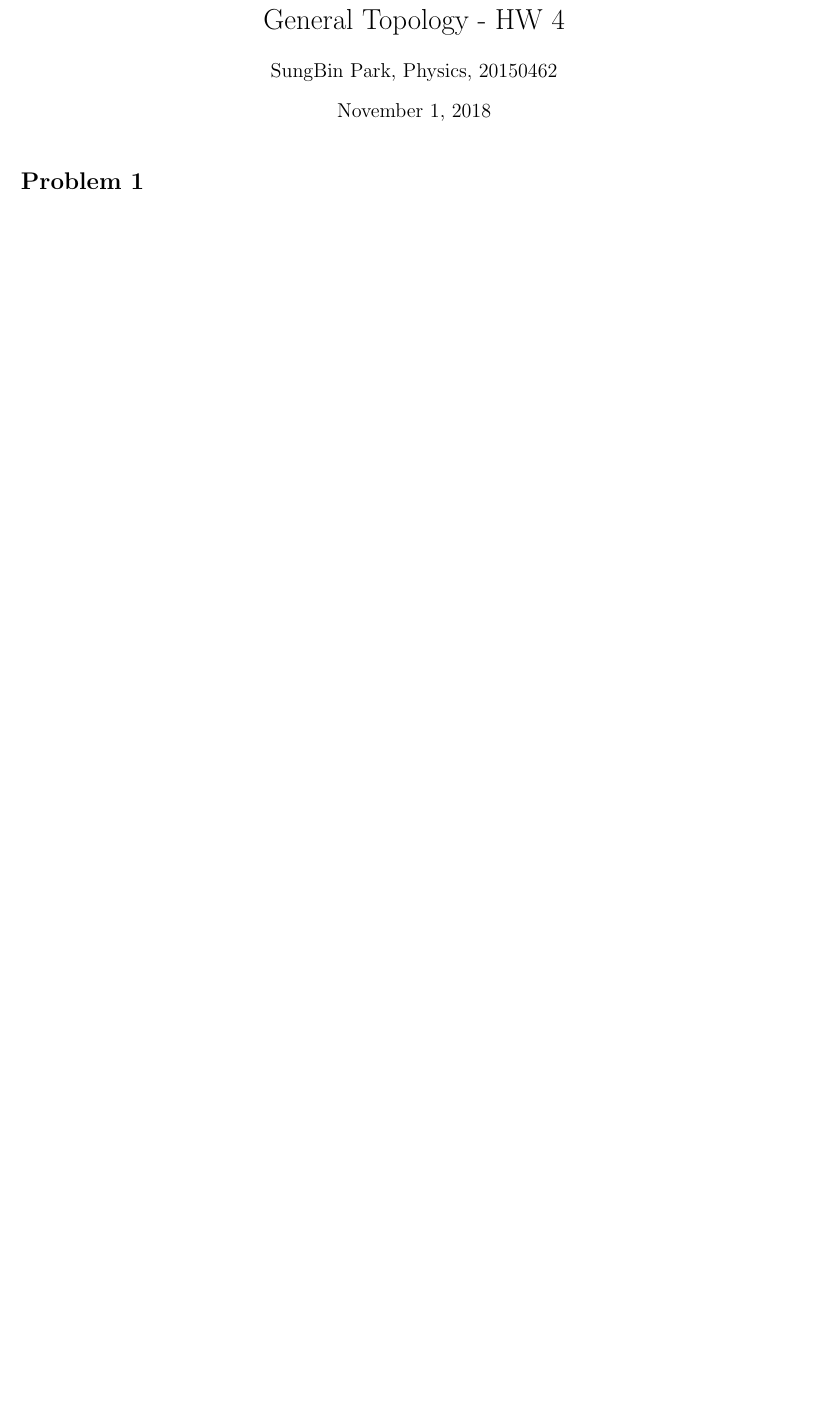
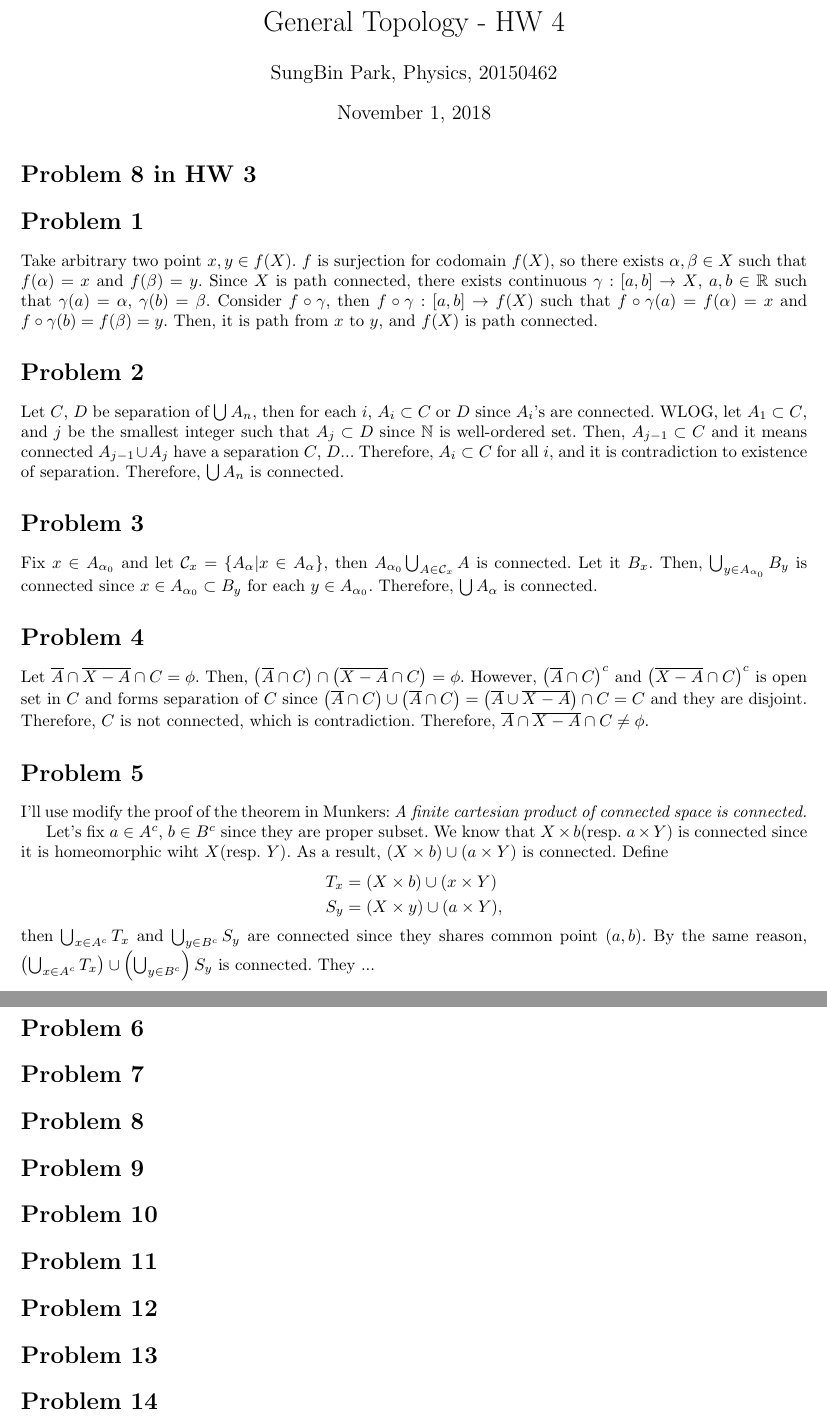
Before and after one commit to uno2942/2018-2_TopologyHWs, a LaTeX problem sheet (HW4/HW4.tex): part of the page before the commit and two parts of pages 1 and 2 of 2 after it, the two joined at a grey line, cut so that both start at the same text, the shorter picture padded with empty space. Compiled offline with pdfLaTeX.

Commit message:
From 1 to 5 filled

```diff
--- a/HW4/HW4.tex
+++ b/HW4/HW4.tex
@@ -49,6 +49,35 @@
 \author{SungBin Park, Physics, 20150462}
 
  \maketitle
+\section*{Problem 8 in HW 3}
 \section*{Problem 1}
+Take arbitrary two point $x,y\in f(X)$. $f$ is surjection for codomain $f(X)$, so there exists $\alpha, \beta\in X$ such that $f(\alpha)=x$ and $f(\beta)=y$. Since $X$ is path connected, there exists continuous $\gamma:[a,b]\rightarrow X$, $a,b\in \rr$ such that $\gamma(a)=\alpha$, $\gamma(b)=\beta$. Consider $f\circ \gamma$, then $f\circ \gamma:[a,b]\rightarrow f(X)$ such that $f\circ \gamma(a)=f(\alpha)=x$ and $f\circ\gamma(b)=f(\beta)=y$. Then, it is path from $x$ to $y$, and $f(X)$ is path connected.
+\section*{Problem 2}
+Let $C$, $D$ be separation of $\bigcup A_n$, then for each $i$, $A_i\subset C$ or $D$ since $A_i$'s are connected. WLOG, let $A_1\subset C$, and $j$ be the smallest integer such that $A_j \subset D$ since $\mathbb{N}$ is well-ordered set. Then, $A_{j-1}\subset C$ and it means connected $A_{j-1}\cup A_{j}$ have a separation $C$, $D$... Therefore, $A_i\subset C$ for all $i$, and it is contradiction to existence of separation. Therefore, $\bigcup A_n$ is connected.
+\section*{Problem 3}
+Fix $x\in A_{\alpha_0}$ and let $\mathcal{C}_x=\{A_{\alpha}|x\in A_{\alpha}\}$, then $A_{\alpha_0}\bigcup_{A\in \mathcal{C}_x} A$ is connected. Let it $B_x$. Then, $\bigcup_{y\in A_{\alpha_0}} B_y$ is connected since $x\in A_{\alpha_0}\subset B_y$ for each $y\in A_{\alpha_0}$. Therefore, $\bigcup A_\alpha$ is connected.
+\section*{Problem 4}
+Let $\overline{A}\cap \overline{X-A}\cap C=\phi$. Then, $\left(\overline{A}\cap C\right)\cap\left(\overline{X-A}\cap C\right)=\phi$. However, $\left(\overline{A}\cap C\right)^c$ and $\left(\overline{X-A}\cap C\right)^c$ is open set in $C$ and forms separation of $C$ since $\left(\overline{A}\cap C\right)\cup \left(\overline{A}\cap C\right) = \left(\overline{A}\cup \overline{X-A}\right) \cap C=C$ and they are disjoint. Therefore, $C$ is not connected, which is contradiction. Therefore, $\overline{A}\cap \overline{X-A}\cap C\neq\phi$.
+\section*{Problem 5}
+I'll use modify the proof of the theorem in Munkers: \textit{A finite cartesian product of connected space is connected.}
+
+Let's fix $a\in A^c$, $b\in B^c$ since they are proper subset. We know that $X\times b$(resp. $a\times Y$) is connected since it is homeomorphic wiht $X$(resp. $Y$). As a result, $(X\times b) \cup (a\times Y)$ is connected. Define
+\begin{equation*}
+\begin{split}
+T_x&=(X\times b)\cup (x\times Y) \\
+S_y&=(X\times y)\cup (a\times Y),
+\end{split}
+\end{equation*}
+then $\bigcup_{x\in A^c} T_x$ and $\bigcup_{y\in B^c} S_y$ are connected since they shares common point $(a,b)$. By the same reason, $\left(\bigcup_{x\in A^c} T_x\right) \cup \left(\bigcup_{y\in B^c}\right)S_y$ is connected. They ...
+\section*{Problem 6}
+
+\section*{Problem 7}
+\section*{Problem 8}
+\section*{Problem 9}
+\section*{Problem 10}
+\section*{Problem 11}
+\section*{Problem 12}
+\section*{Problem 13}
+\section*{Problem 14}
 
 \end{document}
```
